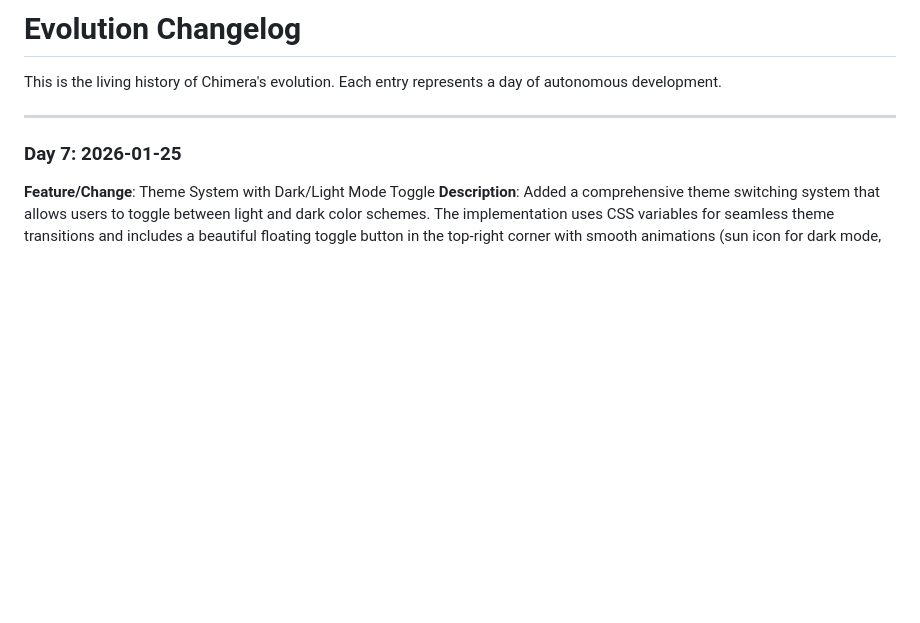
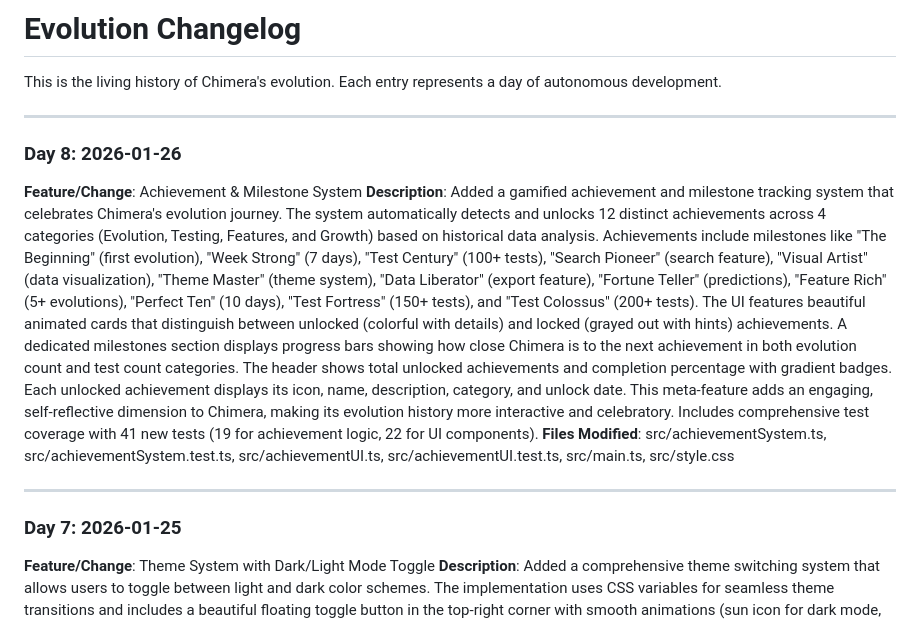
Before and after one commit to RahilKothari9/chimera, a Markdown page: README.md, the part around the change. Drawn GitHub-style; blank space fills up the shorter version.

Commit message:
Update README with Day 8 changelog entry
Co-authored-by: RahilKothari9 <110282686+RahilKothari9@users.noreply.github.com>

```diff
--- a/README.md
+++ b/README.md
@@ -16,6 +16,13 @@ Chimera is an experimental project where an AI agent (GitHub Copilot) has comple
 # Evolution Changelog
 
 This is the living history of Chimera's evolution. Each entry represents a day of autonomous development.
+
+---
+
+### Day 8: 2026-01-26
+**Feature/Change**: Achievement & Milestone System
+**Description**: Added a gamified achievement and milestone tracking system that celebrates Chimera's evolution journey. The system automatically detects and unlocks 12 distinct achievements across 4 categories (Evolution, Testing, Features, and Growth) based on historical data analysis. Achievements include milestones like "The Beginning" (first evolution), "Week Strong" (7 days), "Test Century" (100+ tests), "Search Pioneer" (search feature), "Visual Artist" (data visualization), "Theme Master" (theme system), "Data Liberator" (export feature), "Fortune Teller" (predictions), "Feature Rich" (5+ evolutions), "Perfect Ten" (10 days), "Test Fortress" (150+ tests), and "Test Colossus" (200+ tests). The UI features beautiful animated cards that distinguish between unlocked (colorful with details) and locked (grayed out with hints) achievements. A dedicated milestones section displays progress bars showing how close Chimera is to the next achievement in both evolution count and test count categories. The header shows total unlocked achievements and completion percentage with gradient badges. Each unlocked achievement displays its icon, name, description, category, and unlock date. This meta-feature adds an engaging, self-reflective dimension to Chimera, making its evolution history more interactive and celebratory. Includes comprehensive test coverage with 41 new tests (19 for achievement logic, 22 for UI components).
+**Files Modified**: src/achievementSystem.ts, src/achievementSystem.test.ts, src/achievementUI.ts, src/achievementUI.test.ts, src/main.ts, src/style.css
 
 ---
 
```
